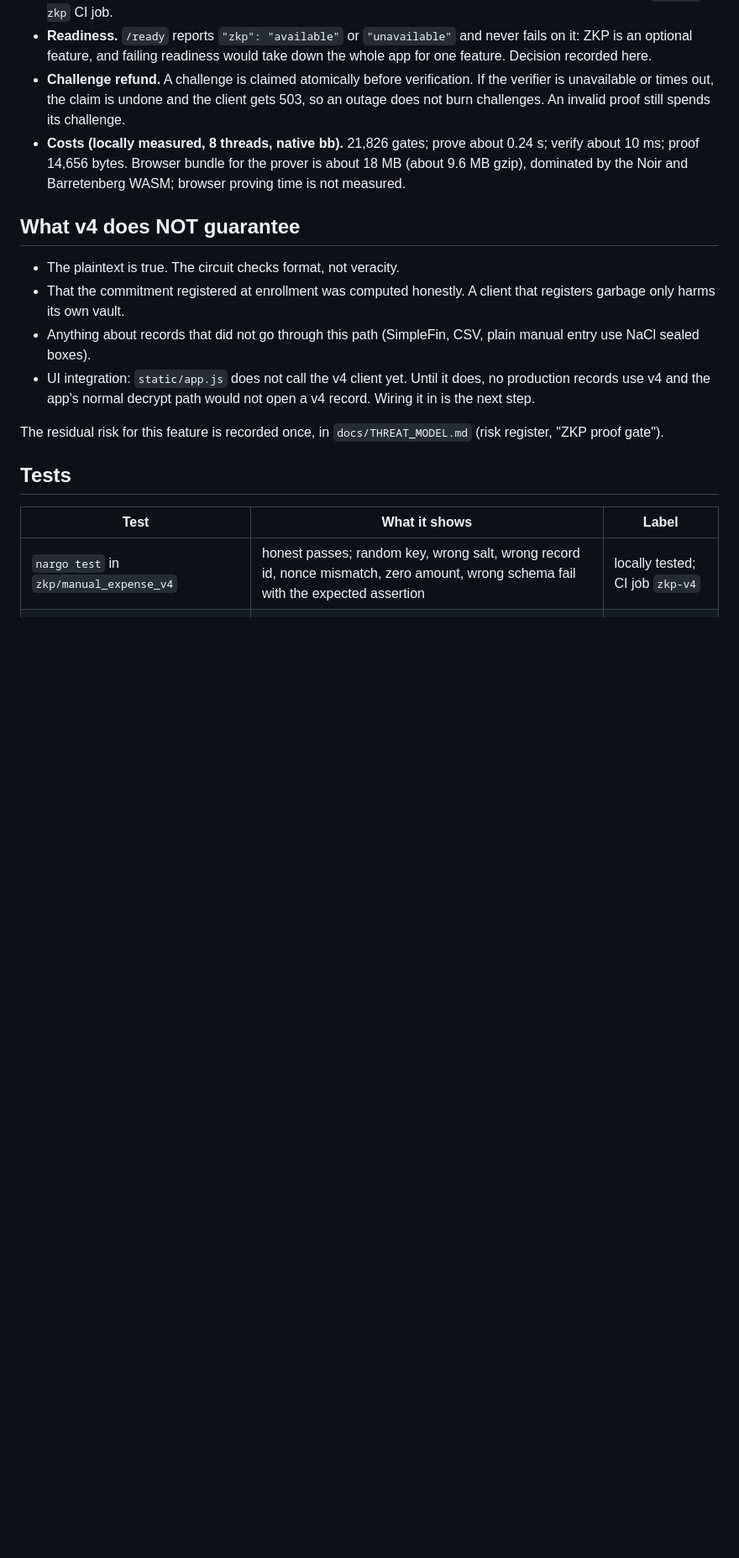
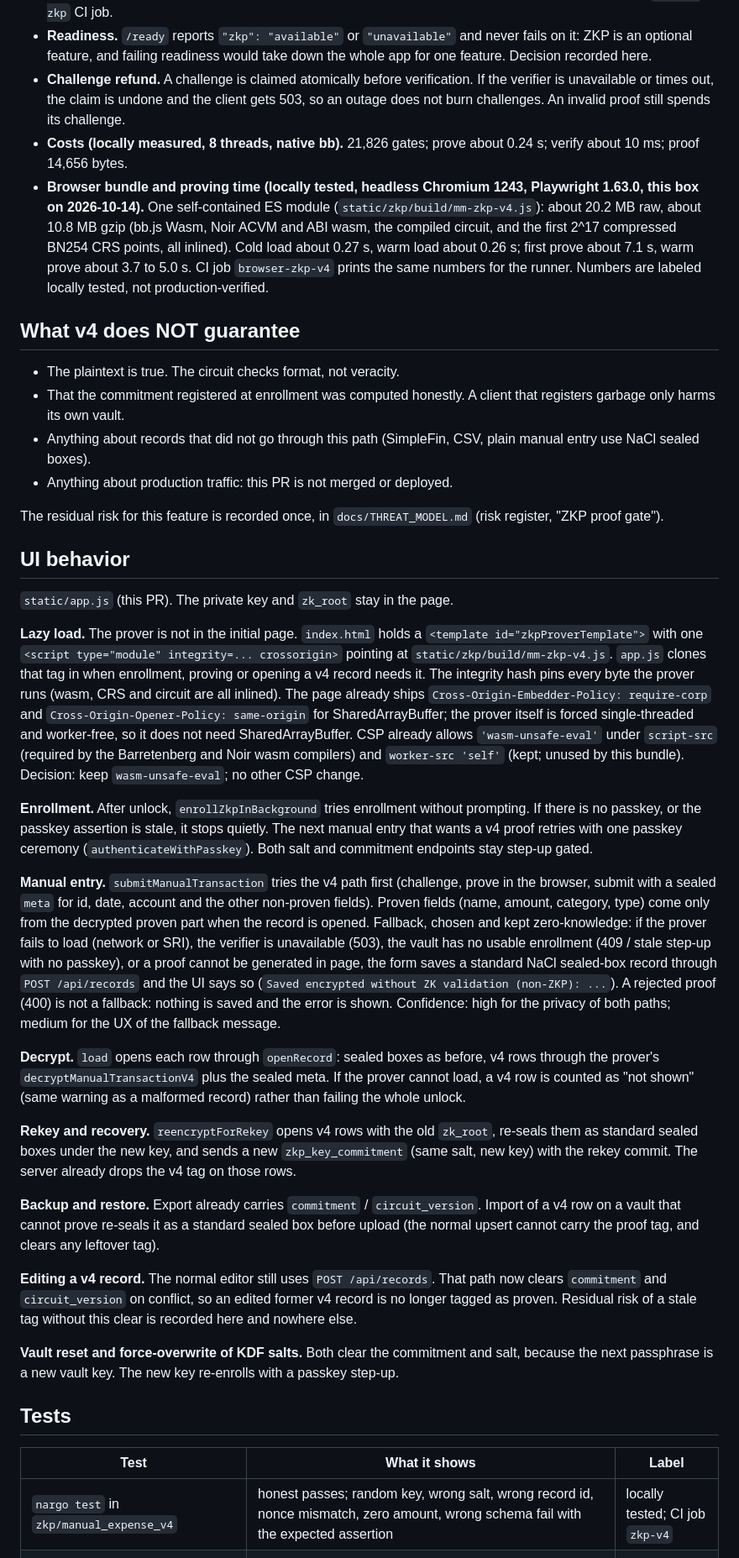
Before and after one commit to PaulinoTech1/Mindful-Money, a Markdown page: docs/ZKP_BINDING.md, the part around one of its changes. Shown at 84% size. Rendered like a GitHub page; blank space fills up the shorter version.

Commit message:
docs: ZKP v4 UI behavior, fallback decision, browser timings, test labels

```diff
--- a/docs/ZKP_BINDING.md
+++ b/docs/ZKP_BINDING.md
@@ -125,9 +127,15 @@ cheaper. Cost figures: `docs/OFFLINE_ATTACK_COST.md`. Confidence: high.
   undone and the client gets 503, so an outage does not burn challenges.
   An invalid proof still spends its challenge.
 - **Costs (locally measured, 8 threads, native bb).** 21,826 gates; prove
-  about 0.24 s; verify about 10 ms; proof 14,656 bytes. Browser bundle for
-  the prover is about 18 MB (about 9.6 MB gzip), dominated by the Noir and
-  Barretenberg WASM; browser proving time is not measured.
+  about 0.24 s; verify about 10 ms; proof 14,656 bytes.
+- **Browser bundle and proving time (locally tested, headless Chromium
+  1243, Playwright 1.63.0, this box on 2026-10-14).** One self-contained
+  ES module (`static/zkp/build/mm-zkp-v4.js`): about 20.2 MB raw, about
+  10.8 MB gzip (bb.js Wasm, Noir ACVM and ABI wasm, the compiled circuit,
+  and the first 2^17 compressed BN254 CRS points, all inlined). Cold load
+  about 0.27 s, warm load about 0.26 s; first prove about 7.1 s, warm prove
+  about 3.7 to 5.0 s. CI job `browser-zkp-v4` prints the same numbers for
+  the runner. Numbers are labeled locally tested, not production-verified.
 
 ## What v4 does NOT guarantee
 
@@ -136,12 +144,73 @@ cheaper. Cost figures: `docs/OFFLINE_ATTACK_COST.md`. Confidence: high.
   client that registers garbage only harms its own vault.
 - Anything about records that did not go through this path (SimpleFin,
   CSV, plain manual entry use NaCl sealed boxes).
-- UI integration: `static/app.js` does not call the v4 client yet. Until it
-  does, no production records use v4 and the app's normal decrypt path
-  would not open a v4 record. Wiring it in is the next step.
+- Anything about production traffic: this PR is not merged or deployed.
 
 The residual risk for this feature is recorded once, in
 `docs/THREAT_MODEL.md` (risk register, "ZKP proof gate").
+
+## UI behavior
+
+`static/app.js` (this PR). The private key and `zk_root` stay in the page.
+
+**Lazy load.** The prover is not in the initial page. `index.html` holds a
+`<template id="zkpProverTemplate">` with one `<script type="module"
+integrity=... crossorigin>` pointing at `static/zkp/build/mm-zkp-v4.js`.
+`app.js` clones that tag in when enrollment, proving or opening a v4
+record needs it. The integrity hash pins every byte the prover runs
+(wasm, CRS and circuit are all inlined). The page already ships
+`Cross-Origin-Embedder-Policy: require-corp` and
+`Cross-Origin-Opener-Policy: same-origin` for SharedArrayBuffer; the
+prover itself is forced single-threaded and worker-free, so it does not
+need SharedArrayBuffer. CSP already allows `'wasm-unsafe-eval'` under
+`script-src` (required by the Barretenberg and Noir wasm compilers) and
+`worker-src 'self'` (kept; unused by this bundle). Decision: keep
+`wasm-unsafe-eval`; no other CSP change.
+
+**Enrollment.** After unlock, `enrollZkpInBackground` tries enrollment
+without prompting. If there is no passkey, or the passkey assertion is
+stale, it stops quietly. The next manual entry that wants a v4 proof
+retries with one passkey ceremony (`authenticateWithPasskey`). Both salt
+and commitment endpoints stay step-up gated.
+
+**Manual entry.** `submitManualTransaction` tries the v4 path first
+(challenge, prove in the browser, submit with a sealed `meta` for id,
+date, account and the other non-proven fields). Proven fields (name,
+amount, category, type) come only from the decrypted proven part when
+the record is opened. Fallback, chosen and kept zero-knowledge: if the
+prover fails to load (network or SRI), the verifier is unavailable
+(503), the vault has no usable enrollment (409 / stale step-up with no
+passkey), or a proof cannot be generated in page, the form saves a
+standard NaCl sealed-box record through `POST /api/records` and the UI
+says so (`Saved encrypted without ZK validation (non-ZKP): ...`). A
+rejected proof (400) is not a fallback: nothing is saved and the error
+is shown. Confidence: high for the privacy of both paths; medium for
+the UX of the fallback message.
+
+**Decrypt.** `load` opens each row through `openRecord`: sealed boxes as
+before, v4 rows through the prover's `decryptManualTransactionV4` plus
+the sealed meta. If the prover cannot load, a v4 row is counted as "not
+shown" (same warning as a malformed record) rather than failing the
+whole unlock.
+
+**Rekey and recovery.** `reencryptForRekey` opens v4 rows with the old
+`zk_root`, re-seals them as standard sealed boxes under the new key, and
+sends a new `zkp_key_commitment` (same salt, new key) with the rekey
+commit. The server already drops the v4 tag on those rows.
+
+**Backup and restore.** Export already carries `commitment` /
+`circuit_version`. Import of a v4 row on a vault that cannot prove
+re-seals it as a standard sealed box before upload (the normal upsert
+cannot carry the proof tag, and clears any leftover tag).
+
+**Editing a v4 record.** The normal editor still uses `POST /api/records`.
+That path now clears `commitment` and `circuit_version` on conflict, so
+an edited former v4 record is no longer tagged as proven. Residual risk
+of a stale tag without this clear is recorded here and nowhere else.
+
+**Vault reset and force-overwrite of KDF salts.** Both clear the
+commitment and salt, because the next passphrase is a new vault key. The
+new key re-enrolls with a passkey step-up.
 
 ## Tests
 
```
Also changed, not shown: other parts of docs/ZKP_BINDING.md (+16 -7 lines), docs/RUNBOOK.md (+7 -4 lines).
